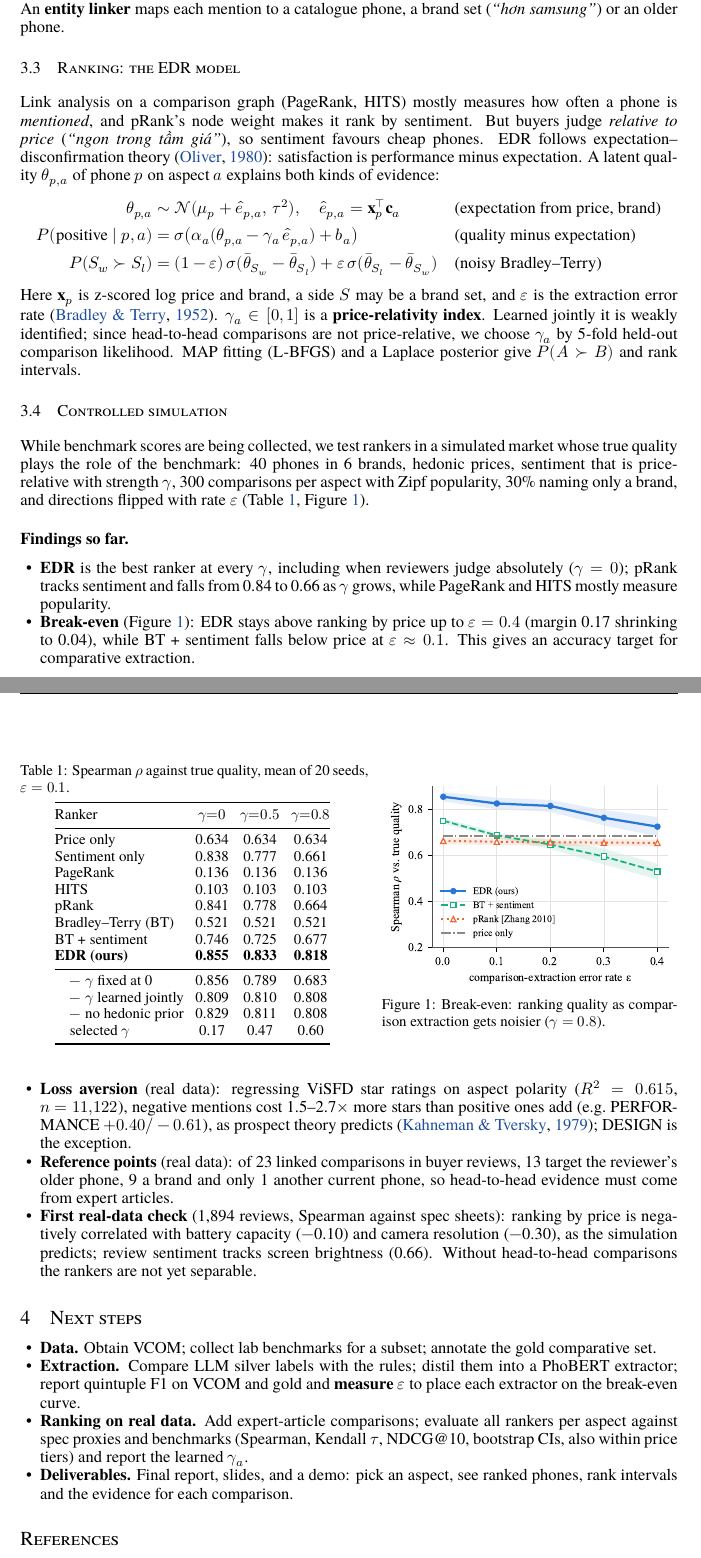
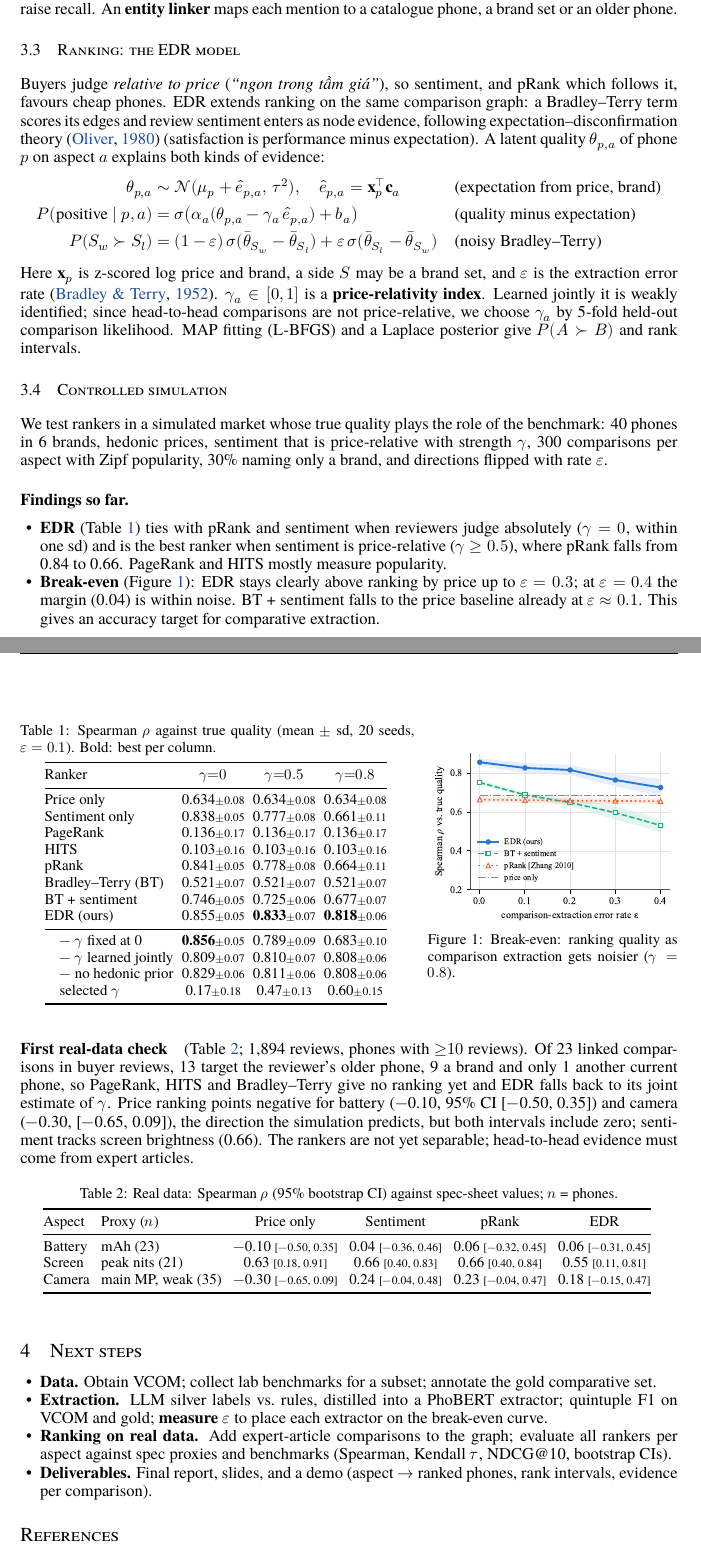
Before and after one commit to phunggiahuy159/vn-comparative-opinion-ranking, a LaTeX document (report/progress_report.tex, which reads report/tables/numbers.tex, report/tables/synthetic.tex): two parts of pages 2 and 3 of 3 before the commit and two parts of pages 2 and 3 of 4 after it, joined at a grey line, cut so that both start at the same text. Compiled offline with XeLaTeX; a missing font is replaced by an installed copy or a similar font.

Commit message:
Progress report: fix dataset statuses (VCOM to request, VnExpress crawled only, CellphoneS 35 phones), comparison graph + PageRank in pipeline, EDR as extension of graph ranking, honest real-data claims with CIs and real-data table, EDR tie at gamma=0, ±sd in Table 1, Li & Hitt 2010 and Tkachenko & Lauw 2014; same corrections in final draft

```diff
--- a/report/progress_report.tex
+++ b/report/progress_report.tex
@@ -75,10 +76,10 @@ On ViSFD it yields tuples for only \textbf{510} of 3{,}051 cue-bearing comments,
-An \textbf{LLM extractor} (Qwen2.5-7B-Instruct, few-shot, JSON) is queued on Kaggle; its silver labels will train a PhoBERT extractor.
-An \textbf{entity linker} maps each mention to a catalogue phone, a brand set (\emph{``hơn samsung''}) or an older phone.
+On ViSFD it yields tuples for only \textbf{510} of 3{,}051 cue-bearing comments. An \textbf{LLM extractor} (Qwen2.5-7B-Instruct, few-shot)
+is queued on Kaggle to raise recall. An \textbf{entity linker} maps each mention to a catalogue phone, a brand set or an older phone.
 
 \subsection{Ranking: the EDR model}
-Link analysis on a comparison graph (PageRank, HITS) mostly measures how often a phone is \emph{mentioned}, and pRank's node weight makes it
-rank by sentiment. But buyers judge \emph{relative to price} (\emph{``ngon trong tầm giá''}), so sentiment favours cheap phones.
-EDR follows expectation--disconfirmation theory \citep{oliver1980}: satisfaction is performance minus expectation.
+Buyers judge \emph{relative to price} (\emph{``ngon trong tầm giá''}), so sentiment, and pRank which follows it, favours cheap phones.
+EDR extends ranking on the same comparison graph: a Bradley--Terry term scores its edges and review sentiment enters as node evidence,
+following expectation--disconfirmation theory \citep{oliver1980} (satisfaction is performance minus expectation).
 A latent quality $\theta_{p,a}$ of phone $p$ on aspect $a$ explains both kinds of evidence:
 \begin{align*}
 \theta_{p,a} &\sim \mathcal N(\mu_p+\hat e_{p,a},\,\tau^2),\quad \hat e_{p,a}=\mathbf{x}_p^{\top}\mathbf{c}_a && \text{(expectation from price, brand)}\\
@@ -91,16 +92,15 @@ price-relative, we choose $\gamma_a$ by 5-fold held-out comparison likelihood.
 MAP fitting (L-BFGS) and a Laplace posterior give $P(A\succ B)$ and rank intervals.
 
 \subsection{Controlled simulation}
-While benchmark scores are being collected, we test rankers in a simulated market whose true quality plays the role of the benchmark:
-40 phones in 6 brands, hedonic prices, sentiment that is price-relative with strength $\gamma$, 300 comparisons per aspect with Zipf popularity,
-30\% naming only a brand, and directions flipped with rate $\varepsilon$ (Table~\ref{tab:e1}, Figure~\ref{fig:be}).
+We test rankers in a simulated market whose true quality plays the role of the benchmark: 40 phones in 6 brands, hedonic prices, sentiment that is price-relative with strength $\gamma$, 300 comparisons per aspect with Zipf popularity,
+30\% naming only a brand, and directions flipped with rate $\varepsilon$.
 
 \begin{figure}[t]
-\begin{minipage}[c]{0.53\linewidth}\centering\small\setlength{\tabcolsep}{3.5pt}
-\captionof{table}{Spearman $\rho$ against true quality, mean of 20 seeds, $\varepsilon=0.1$.}\label{tab:e1}
+\begin{minipage}[c]{0.6\linewidth}\centering\small\setlength{\tabcolsep}{2.5pt}
+\captionof{table}{Spearman $\rho$ against true quality (mean $\pm$ sd, 20 seeds, $\varepsilon=0.1$). Bold: best per column.}\label{tab:e1}
 \input{tables/synthetic}
 \end{minipage}\hfill
-\begin{minipage}[c]{0.45\linewidth}\centering
+\begin{minipage}[c]{0.38\linewidth}\centering
 \includegraphics[width=\linewidth]{breakeven.pdf}
 \captionof{figure}{Break-even: ranking quality as comparison extraction gets noisier ($\gamma=0.8$).}\label{fig:be}
 \end{minipage}
@@ -108,28 +108,32 @@ While benchmark scores are being collected, we test rankers in a simulated marke
 
 \paragraph{Findings so far.}
 \begin{itemize}
-\item \textbf{EDR} is the best ranker at every $\gamma$, including when reviewers judge absolutely ($\gamma=0$); pRank tracks sentiment and
-falls from \pRankGzero{} to \pRankGhigh{} as $\gamma$ grows, while PageRank and HITS mostly measure popularity.
-\item \textbf{Break-even} (Figure~\ref{fig:be}): EDR stays above ranking by price up to $\varepsilon=0.4$ (margin \MarginLow{} shrinking to
-\MarginHigh{}), while BT + sentiment falls below price at $\varepsilon\approx0.1$. This gives an accuracy target for comparative extraction.
-\item \textbf{Loss aversion} (real data): regressing ViSFD star ratings on aspect polarity ($R^2=0.615$, $n=11{,}122$), negative mentions cost
-1.5--2.7$\times$ more stars than positive ones add (e.g.\ PERFORMANCE $+0.40/-0.61$), as prospect theory predicts \citep{kt1979}; DESIGN is the exception.
-\item \textbf{Reference points} (real data): of \NLinkedComps{} linked comparisons in buyer reviews, 13 target the reviewer's older phone,
-9 a brand and only 1 another current phone, so head-to-head evidence must come from expert articles.
-\item \textbf{First real-data check} (\NReviews{} reviews, Spearman against spec sheets): ranking by price is negatively correlated with
-battery capacity (\RealPriceBattery) and camera resolution (\RealPriceCamera), as the simulation predicts; review sentiment tracks screen
-brightness (\RealSentScreen). Without head-to-head comparisons the rankers are not yet separable.
+\item \textbf{EDR} (Table~\ref{tab:e1}) ties with pRank and sentiment when reviewers judge absolutely ($\gamma=0$, within one sd) and is the best ranker when
+sentiment is price-relative ($\gamma\ge0.5$), where pRank falls from \pRankGzero{} to \pRankGhigh{}. PageRank and HITS mostly measure popularity.
+\item \textbf{Break-even} (Figure~\ref{fig:be}): EDR stays clearly above ranking by price up to $\varepsilon=0.3$; at $\varepsilon=0.4$ the margin
+(\MarginHigh{}) is within noise. BT + sentiment falls to the price baseline already at $\varepsilon\approx0.1$. This gives an accuracy target
+for comparative extraction.
 \end{itemize}
+
+\paragraph{First real-data check} (Table~\ref{tab:real}; \NReviews{} reviews, phones with ${\ge}10$ reviews). Of \NLinkedComps{} linked
+comparisons in buyer reviews, \NEdgesOld{} target the reviewer's older phone, \NEdgesBrand{} a brand and only \NEdgesCatCat{} another current phone,
+so PageRank, HITS and Bradley--Terry give no ranking yet and EDR falls back to its joint estimate of $\gamma$. Price ranking points negative for battery (\RealPriceBattery{}, 95\% CI
+\RealPriceBatteryCI) and camera (\RealPriceCamera{}, \RealPriceCameraCI), the direction the simulation predicts, but both intervals include zero;
+sentiment tracks screen brightness (\RealSentScreen). The rankers are not yet separable; head-to-head evidence must come from expert articles.
+\begin{table}[h]\centering\small\setlength{\tabcolsep}{3.5pt}
+\caption{Real data: Spearman $\rho$ (95\% bootstrap CI) against spec-sheet values; $n$ = phones.}\label{tab:real}
+\input{tables/real}
+\end{table}
 
 %==================================================================================================
 \section{Next steps}
 \begin{itemize}
 \item \textbf{Data.} Obtain VCOM; collect lab benchmarks for a subset; annotate the gold comparative set.
-\item \textbf{Extraction.} Compare LLM silver labels with the rules; distil them into a PhoBERT extractor; report quintuple F1 on VCOM and gold
-and \textbf{measure $\varepsilon$} to place each extractor on the break-even curve.
-\item \textbf{Ranking on real data.} Add expert-article comparisons; evaluate all rankers per aspect against spec proxies and benchmarks
-(Spearman, Kendall $\tau$, NDCG@10, bootstrap CIs, also within price tiers) and report the learned $\gamma_a$.
-\item \textbf{Deliverables.} Final report, slides, and a demo: pick an aspect, see ranked phones, rank intervals and the evidence for each comparison.
+\item \textbf{Extraction.} LLM silver labels vs.\ rules, distilled into a PhoBERT extractor; quintuple F1 on VCOM and gold;
+\textbf{measure $\varepsilon$} to place each extractor on the break-even curve.
+\item \textbf{Ranking on real data.} Add expert-article comparisons to the graph; evaluate all rankers per aspect against spec proxies
+and benchmarks (Spearman, Kendall $\tau$, NDCG@10, bootstrap CIs).
+\item \textbf{Deliverables.} Final report, slides, and a demo (aspect $\to$ ranked phones, rank intervals, evidence per comparison).
 \end{itemize}
 
 %==================================================================================================
--- a/report/tables/numbers.tex
+++ b/report/tables/numbers.tex
@@ -12,3 +12,8 @@
 \newcommand{\RealPriceBattery}{$-$0.10}
 \newcommand{\RealPriceCamera}{$-$0.30}
 \newcommand{\RealSentScreen}{0.66}
+\newcommand{\RealPriceBatteryCI}{[$-$0.50, 0.35]}
+\newcommand{\RealPriceCameraCI}{[$-$0.65, 0.09]}
+\newcommand{\NEdgesCatCat}{1}
+\newcommand{\NEdgesOld}{13}
+\newcommand{\NEdgesBrand}{9}
--- a/report/tables/synthetic.tex
+++ b/report/tables/synthetic.tex
@@ -3,18 +3,18 @@
 \toprule
 Ranker & $\gamma{=}0$ & $\gamma{=}0.5$ & $\gamma{=}0.8$ \\
 \midrule
-Price only & 0.634 & 0.634 & 0.634 \\
-Sentiment only & 0.838 & 0.777 & 0.661 \\
-PageRank & 0.136 & 0.136 & 0.136 \\
-HITS & 0.103 & 0.103 & 0.103 \\
-pRank & 0.841 & 0.778 & 0.664 \\
-Bradley--Terry (BT) & 0.521 & 0.521 & 0.521 \\
-BT + sentiment & 0.746 & 0.725 & 0.677 \\
-\textbf{EDR (ours)} & \textbf{0.855} & \textbf{0.833} & \textbf{0.818} \\
+Price only & 0.634{\scriptsize$\pm$0.08} & 0.634{\scriptsize$\pm$0.08} & 0.634{\scriptsize$\pm$0.08} \\
+Sentiment only & 0.838{\scriptsize$\pm$0.05} & 0.777{\scriptsize$\pm$0.08} & 0.661{\scriptsize$\pm$0.11} \\
+PageRank & 0.136{\scriptsize$\pm$0.17} & 0.136{\scriptsize$\pm$0.17} & 0.136{\scriptsize$\pm$0.17} \\
+HITS & 0.103{\scriptsize$\pm$0.16} & 0.103{\scriptsize$\pm$0.16} & 0.103{\scriptsize$\pm$0.16} \\
+pRank & 0.841{\scriptsize$\pm$0.05} & 0.778{\scriptsize$\pm$0.08} & 0.664{\scriptsize$\pm$0.11} \\
+Bradley--Terry (BT) & 0.521{\scriptsize$\pm$0.07} & 0.521{\scriptsize$\pm$0.07} & 0.521{\scriptsize$\pm$0.07} \\
+BT + sentiment & 0.746{\scriptsize$\pm$0.05} & 0.725{\scriptsize$\pm$0.06} & 0.677{\scriptsize$\pm$0.07} \\
+EDR (ours) & 0.855{\scriptsize$\pm$0.05} & \textbf{0.833}{\scriptsize$\pm$0.07} & \textbf{0.818}{\scriptsize$\pm$0.06} \\
 \midrule
-\quad $-$ $\gamma$ fixed at 0 & 0.856 & 0.789 & 0.683 \\
-\quad $-$ $\gamma$ learned jointly & 0.809 & 0.810 & 0.808 \\
-\quad $-$ no hedonic prior & 0.829 & 0.811 & 0.808 \\
-\quad selected $\gamma$ & 0.17 & 0.47 & 0.60 \\
+\quad $-$ $\gamma$ fixed at 0 & \textbf{0.856}{\scriptsize$\pm$0.05} & 0.789{\scriptsize$\pm$0.09} & 0.683{\scriptsize$\pm$0.10} \\
+\quad $-$ $\gamma$ learned jointly & 0.809{\scriptsize$\pm$0.07} & 0.810{\scriptsize$\pm$0.07} & 0.808{\scriptsize$\pm$0.06} \\
+\quad $-$ no hedonic prior & 0.829{\scriptsize$\pm$0.06} & 0.811{\scriptsize$\pm$0.06} & 0.808{\scriptsize$\pm$0.06} \\
+\quad selected $\gamma$ & 0.17{\scriptsize$\pm$0.18} & 0.47{\scriptsize$\pm$0.13} & 0.60{\scriptsize$\pm$0.15} \\
 \bottomrule
 \end{tabular}
```
Also changed, not shown: report/common.tex (+6 -6 lines), report/final_report.tex (+11 -9 lines), report/refs.bib (+8 -0 lines), report/Group20_ProgressReport.pdf, report/final_report.pdf, report/progress_report.pdf, report/progress_report.tex (35 more changed lines), 1 other file.
